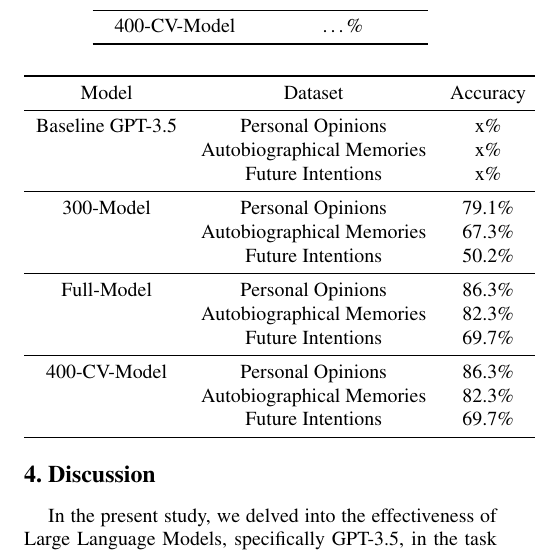
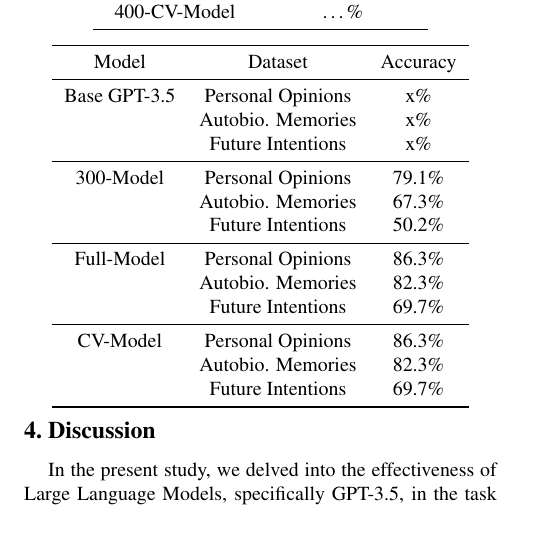
Before and after one commit to TannerAGraves/GPT-LieDetection, a LaTeX paper (report/egpaper_final.tex): part of one column of page 5 of 12, cut so that both start at the same text, the shorter picture padded with empty space. Compiled offline with pdfLaTeX.

Commit message:
minor revision

```diff
--- a/report/egpaper_final.tex
+++ b/report/egpaper_final.tex
@@ -352,24 +352,24 @@
 
 \begin{center}
 
-    \begin{tabular}{cccccc}
+    \begin{tabular}{ccc}
         \toprule
         Model & Dataset & Accuracy \\
         \midrule
-        Baseline GPT-3.5 & Personal Opinions & x\% \\
-         & Autobiographical Memories & x\% \\
+        Base GPT-3.5 & Personal Opinions & x\% \\
+         & Autobio. Memories & x\% \\
          & Future Intentions & x\% \\
         \midrule
         300-Model & Personal Opinions & 79.1\% \\
-         & Autobiographical Memories & 67.3\% \\
+         & Autobio. Memories & 67.3\% \\
          & Future Intentions & 50.2\% \\
         \midrule
         Full-Model & Personal Opinions & 86.3\% \\
-         & Autobiographical Memories & 82.3\% \\
+         & Autobio. Memories & 82.3\% \\
          & Future Intentions & 69.7\% \\
          \midrule
-         400-CV-Model & Personal Opinions & 86.3\% \\
-          & Autobiographical Memories & 82.3\% \\
+         CV-Model & Personal Opinions & 86.3\% \\
+          & Autobio. Memories & 82.3\% \\
           & Future Intentions & 69.7\% \\
         \bottomrule
     \end{tabular}
```
Also changed, not shown: report/egpaper_final.pdf, report/egpaper_final.tex (2 more changed lines), 3 other files.
